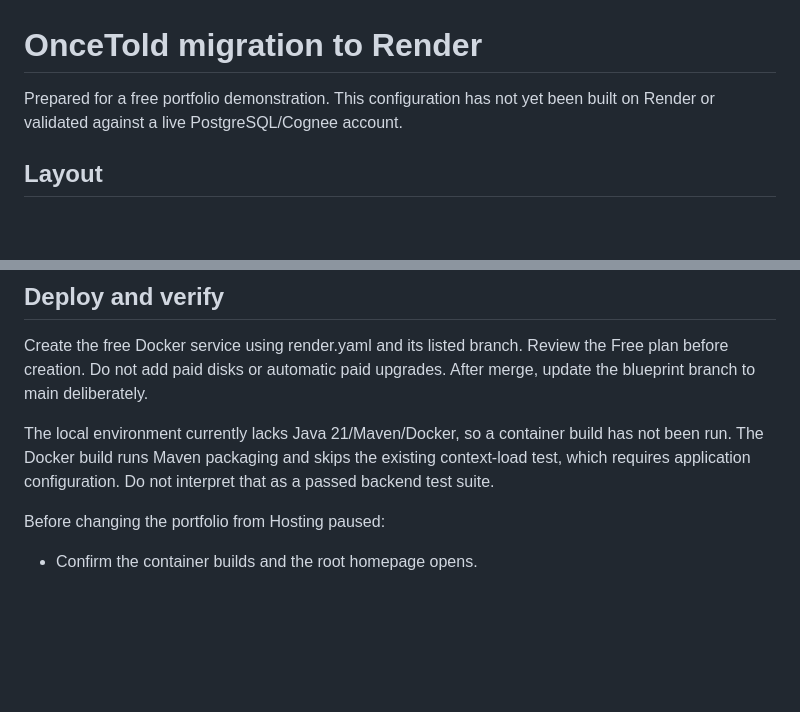
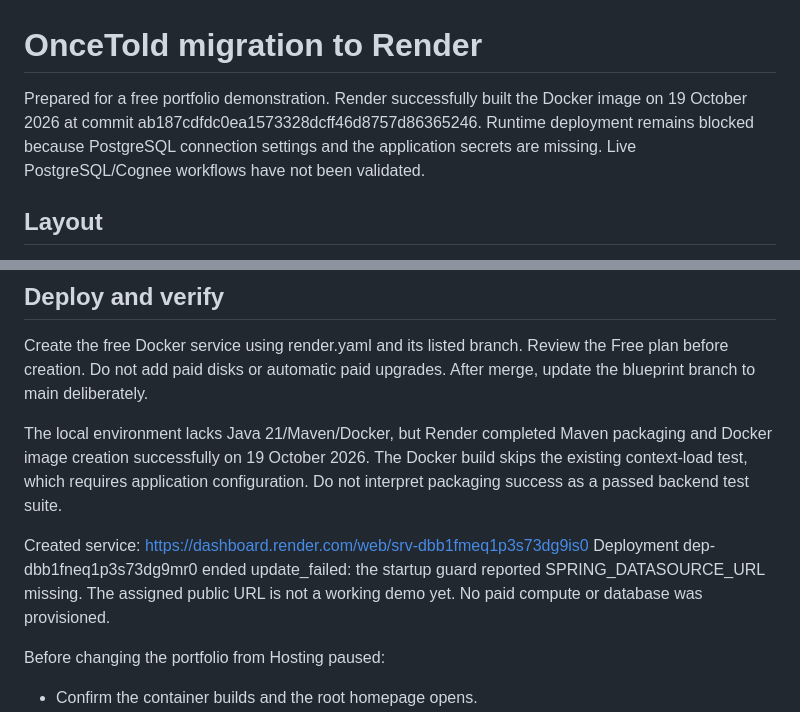
Before and after one commit to OM2412/OnceTold, a Markdown page: deploy/RENDER.md, 2 parts joined by grey strips. Rendered like a GitHub page; blank space fills up the shorter version.

Commit message:
docs(deploy): record successful image build and missing configuration [skip render]

```diff
--- a/deploy/RENDER.md
+++ b/deploy/RENDER.md
@@ -1,7 +1,9 @@
 # OnceTold migration to Render
 
-Prepared for a free portfolio demonstration. This configuration has not yet been
-built on Render or validated against a live PostgreSQL/Cognee account.
+Prepared for a free portfolio demonstration. Render successfully built the Docker image on 19 October 2026 at commit
+ab187cdfdc0ea1573328dcff46d8757d86365246. Runtime deployment remains blocked
+because PostgreSQL connection settings and the application secrets are missing.
+Live PostgreSQL/Cognee workflows have not been validated.
 
 ## Layout
 
@@ -56,10 +58,15 @@ Create the free Docker service using render.yaml and its listed branch. Review
 the Free plan before creation. Do not add paid disks or automatic paid upgrades.
 After merge, update the blueprint branch to main deliberately.
 
-The local environment currently lacks Java 21/Maven/Docker, so a container build
-has not been run. The Docker build runs Maven packaging and skips the existing
-context-load test, which requires application configuration. Do not interpret
-that as a passed backend test suite.
+The local environment lacks Java 21/Maven/Docker, but Render completed Maven
+packaging and Docker image creation successfully on 19 October 2026. The Docker
+build skips the existing context-load test, which requires application
+configuration. Do not interpret packaging success as a passed backend test suite.
+
+Created service: https://dashboard.render.com/web/srv-dbb1fmeq1p3s73dg9is0
+Deployment dep-dbb1fneq1p3s73dg9mr0 ended update_failed: the startup guard
+reported SPRING_DATASOURCE_URL missing. The assigned public URL is not a working
+demo yet. No paid compute or database was provisioned.
 
 Before changing the portfolio from Hosting paused:
 - Confirm the container builds and the root homepage opens.
```
